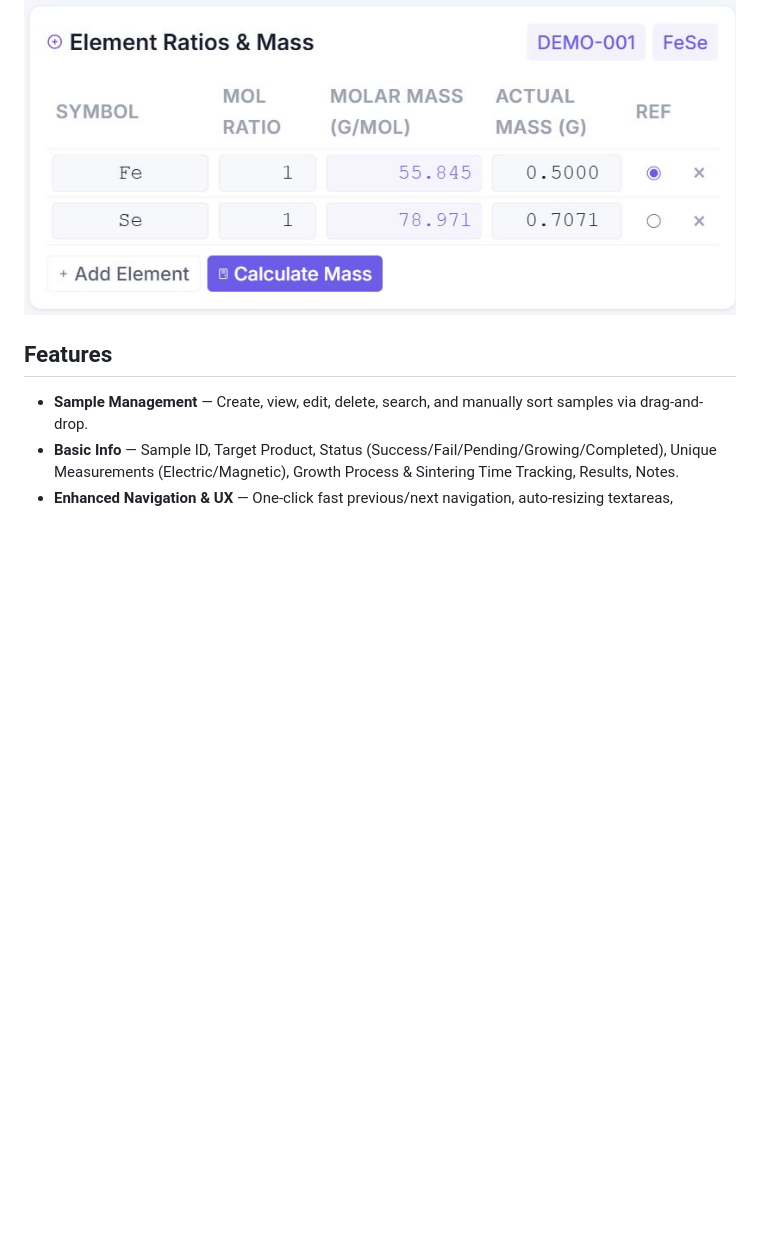
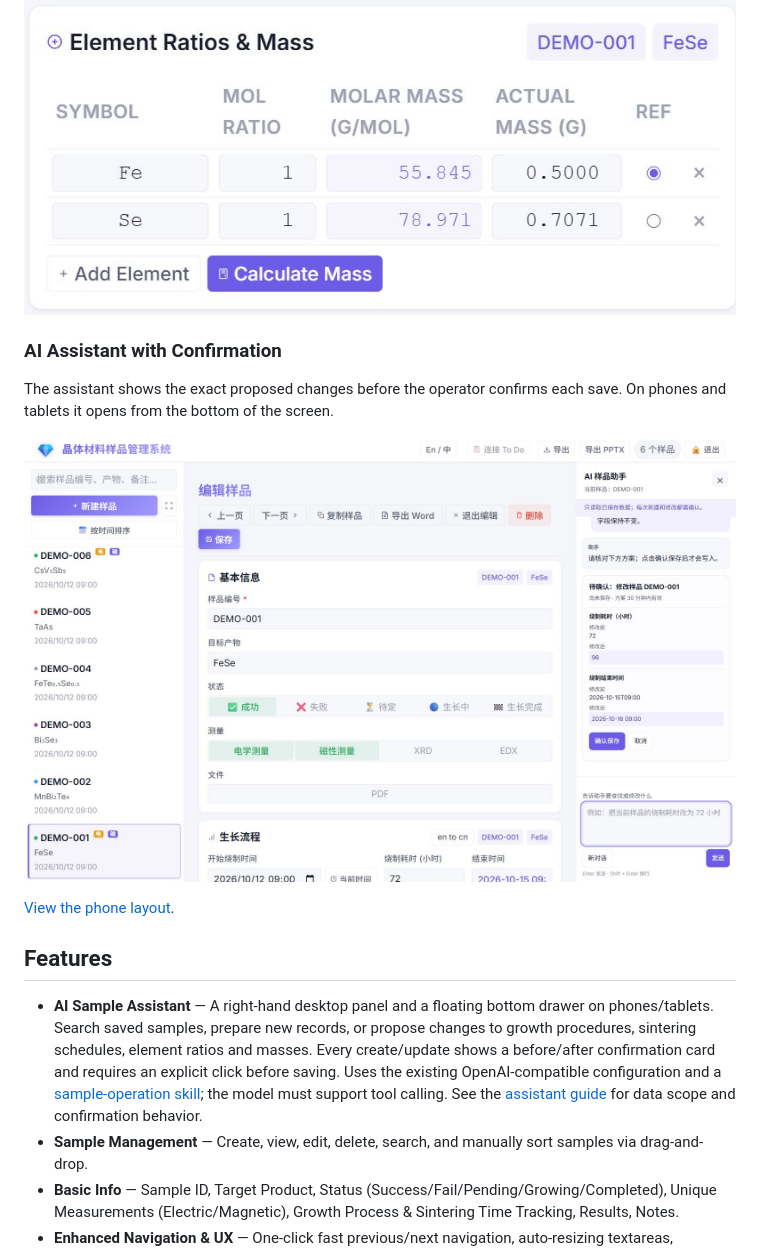
Before and after one commit to yang-fu-physics/crystal-manager, a Markdown page: README.md, the part around the change. Drawn GitHub-style; pictures changed too: docs/screenshots/ai-assistant-desktop.jpg (added); blank space fills up the shorter version.

Commit message:
feat: add AI sample assistant with confirmed changes

```diff
--- a/README.md
+++ b/README.md
@@ -20,8 +20,17 @@ Enter molar ratios and a reference element's mass to calculate the required mass
 
 ![Mass calculator showing Fe and Se molar ratios, molar masses, and calculated weighing masses](docs/screenshots/mass-calculation-en.jpg)
 
+### AI Assistant with Confirmation
+
+The assistant shows the exact proposed changes before the operator confirms each save. On phones and tablets it opens from the bottom of the screen.
+
+![Desktop AI assistant with a before-and-after sintering schedule confirmation card](docs/screenshots/ai-assistant-desktop.jpg)
+
+[View the phone layout](docs/screenshots/ai-assistant-mobile.jpg).
+
 ## Features
 
+- **AI Sample Assistant** — A right-hand desktop panel and a floating bottom drawer on phones/tablets. Search saved samples, prepare new records, or propose changes to growth procedures, sintering schedules, element ratios and masses. Every create/update shows a before/after confirmation card and requires an explicit click before saving. Uses the existing OpenAI-compatible configuration and a [sample-operation skill](ai_skills/sample-management.md); the model must support tool calling. See the [assistant guide](docs/ai-assistant.md) for data scope and confirmation behavior.
 - **Sample Management** — Create, view, edit, delete, search, and manually sort samples via drag-and-drop.
 - **Basic Info** — Sample ID, Target Product, Status (Success/Fail/Pending/Growing/Completed), Unique Measurements (Electric/Magnetic), Growth Process & Sintering Time Tracking, Results, Notes.
 - **Enhanced Navigation & UX** — One-click fast previous/next navigation, auto-resizing textareas, intelligent anti-scroll during saves, and smart duplication that preserves custom reference elements.
```
Also changed, not shown: README_zh.md (+9 -0 lines), ai_skills/sample-management.md (added, +61 -0 lines), docs/ai-assistant.md (added, +56 -0 lines), docs/screenshots/ai-assistant-mobile.jpg (added), 9 other files.
